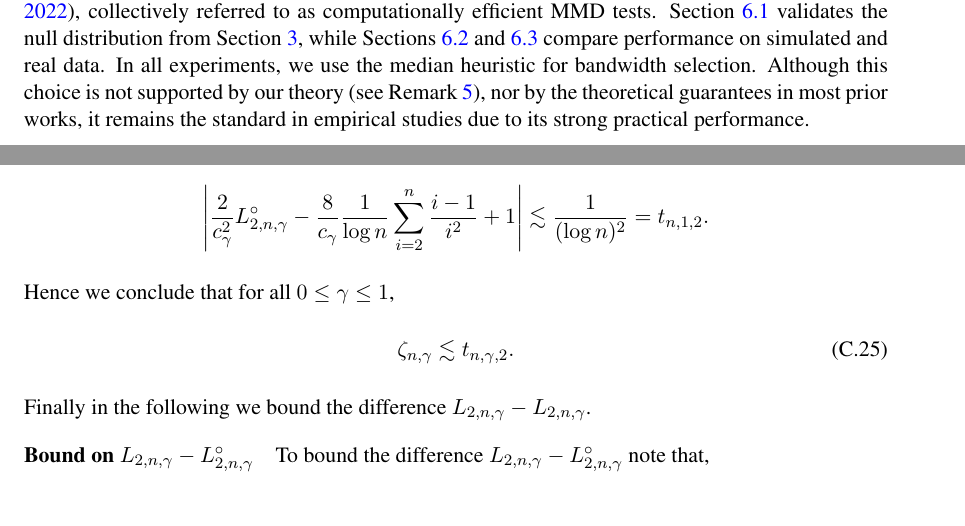
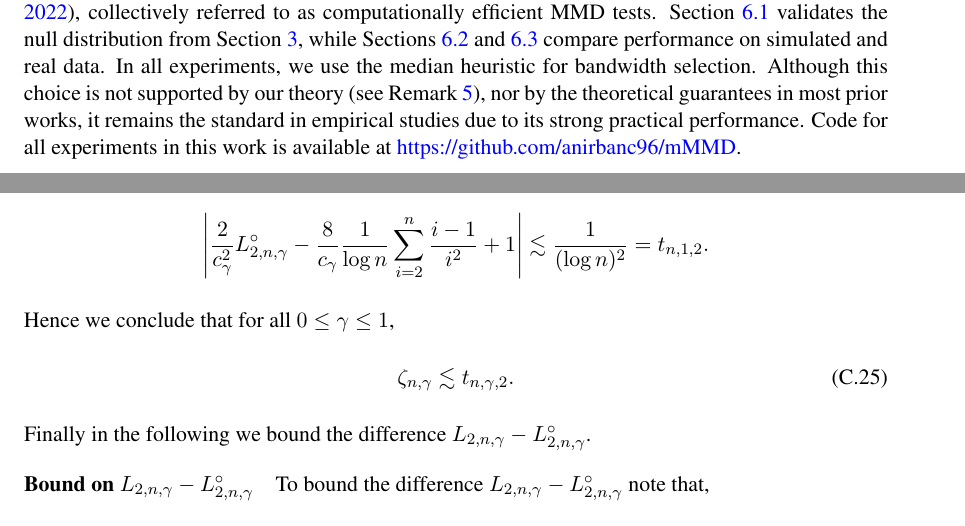
Before and after one commit to anirbanc96/mMMD, a LaTeX document (Manuscript/report.tex): two parts of pages 9 and 32 of 44, joined at a grey line, cut so that both start at the same text. Compiled offline with pdfLaTeX.

Commit message:
updated report

```diff
--- a/Manuscript/report.tex
+++ b/Manuscript/report.tex
@@ -13,6 +13,8 @@
 \usepackage{subcaption}
 \usepackage[export]{adjustbox}
 \usepackage{float}
+\usepackage{hyperref}
+\hypersetup{colorlinks=true, linkcolor=blue, citecolor=blue, filecolor=blue, urlcolor=blue}
 
 % mathbb
 \newcommand{\E}{\mathbb{E}}
@@ -348,7 +350,7 @@ Using the above theorem, when $P,Q$ and $\sfK$ does not depend on $n$ we can eas
 where $h(\bZ)$ is defined in \eqref{eq:def_h_n} (without the dependence on $n$). We note that the asymptotic distribution in \eqref{eq:alt_dist} closely resembles that of the original quadratic-time MMD estimator from \citet{gretton2012kernel}, having a constant factor 5 in the asymptotic variance in place of 4. While the results in Section~\ref{sec:null_dist_section} are similar to those for the cross-MMD test by \citet{shekhar2022permutation}, the latter do not establish distributional convergence under the alternative.
 
 \section{Experiments}\label{sec:experiments}
-We empirically evaluate the proposed $m\MMD$-test against the linear-time MMD test \citep{gretton2012kernel}, Block MMD with $B = \lfloor\sqrt{n}\rfloor$ \citep{zaremba2013b}, and cross-MMD \citep{shekhar2022permutation}, collectively referred to as computationally efficient MMD tests. Section~\ref{sec:empirical_null} validates the null distribution from Section~\ref{sec:null_dist_section}, while Sections~\ref{sec:power_sims} and~\ref{sec:real_data} compare performance on simulated and real data. In all experiments, we use the median heuristic for bandwidth selection. Although this choice is not supported by our theory (see Remark~\ref{remark:non_median_band}), nor by the theoretical guarantees in most prior works, it remains the standard in empirical studies due to its strong practical performance.
+We empirically evaluate the proposed $m\MMD$-test against the linear-time MMD test \citep{gretton2012kernel}, Block MMD with $B = \lfloor\sqrt{n}\rfloor$ \citep{zaremba2013b}, and cross-MMD \citep{shekhar2022permutation}, collectively referred to as computationally efficient MMD tests. Section~\ref{sec:empirical_null} validates the null distribution from Section~\ref{sec:null_dist_section}, while Sections~\ref{sec:power_sims} and~\ref{sec:real_data} compare performance on simulated and real data. In all experiments, we use the median heuristic for bandwidth selection. Although this choice is not supported by our theory (see Remark~\ref{remark:non_median_band}), nor by the theoretical guarantees in most prior works, it remains the standard in empirical studies due to its strong practical performance. Code for all experiments in this work is available at  \href{https://github.com/anirbanc96/mMMD}{https://github.com/anirbanc96/mMMD}.
 
 \subsection{Limiting Null Distribution of $\eta_n$}\label{sec:empirical_null}
 In Theorem~\ref{thm:null_clt_fixed}, we established that the asymptotic null distribution of the $m$-MMD test statistic $\eta_n$ is standard Gaussian under mild conditions. In this section, we empirically validate this result across a range of settings, examining the impact of dimensionality, data distribution, and kernel choice. Specifically, we consider dimensions $d \in \{10, 100, 250, 500\}$; data distributions $\mathrm N_d(\mathbf{0}_d, \mathbf{I}_d)$ and $t_d(10)$; and both Gaussian and Laplace kernels. All experiments in this section use a sample size of $n = 200$ and $2000$ resamples for the empirical distributions.
@@ -1091,7 +1093,7 @@ Hence we conclude that for all $0\leq \gamma\leq 1$,
 \begin{align}\label{eq:zeta_bdd}
     \zeta_{n,\gamma}\lesssim t_{n,\gamma,2}.
 \end{align}
-Finally in the following we bound the difference $L_{2,n,\gamma} - L_{2,n,\gamma}$.
+Finally in the following we bound the difference $L_{2,n,\gamma} - L_{2,n,\gamma}^\circ$.
 
 \paragraph{Bound on $L_{2,n,\gamma} - L_{2,n,\gamma}^\circ$}
 To bound the difference $L_{2,n,\gamma} - L_{2,n,\gamma}^\circ$ note that,
```
Also changed, not shown: Manuscript/report.pdf, 1 other file.
